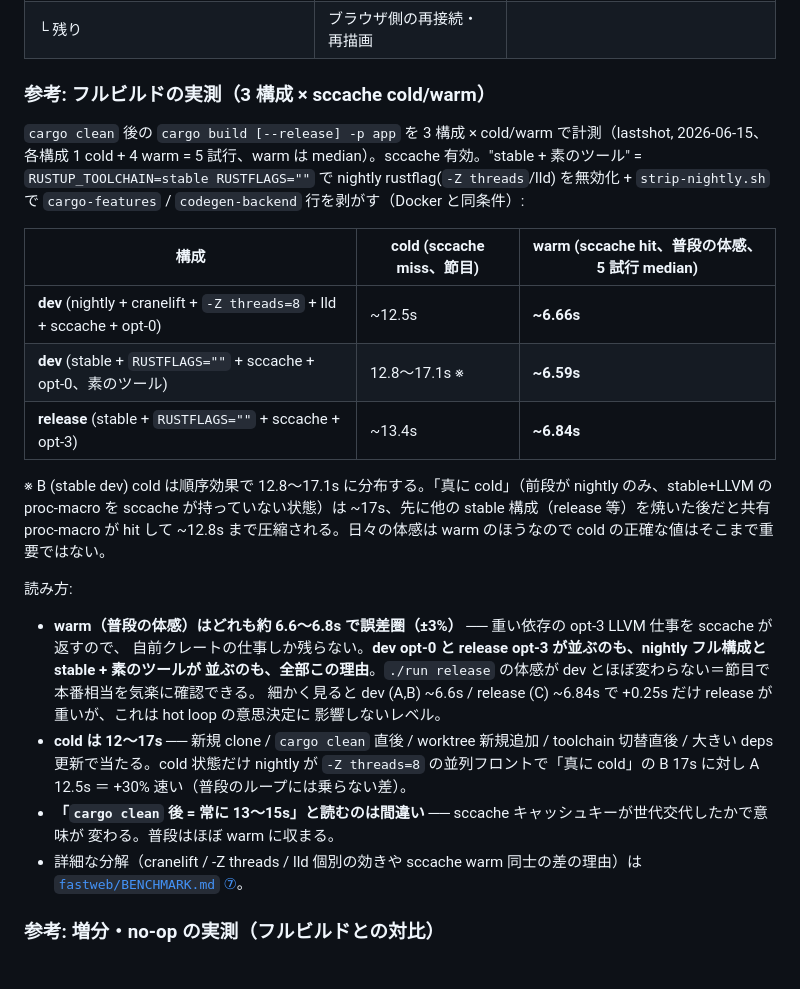
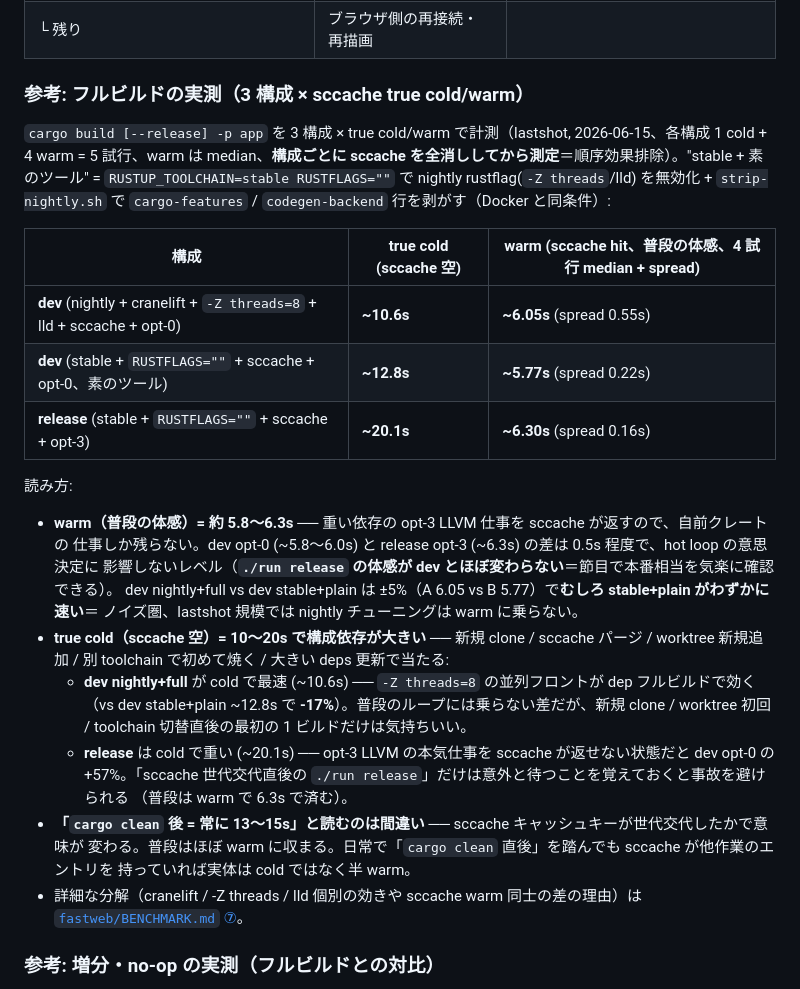
Before and after one commit to daijinload/eikodan, a Markdown page: lastshot/COLD-START.md, the part around the change. Rendered like a GitHub page.

```diff
--- a/lastshot/COLD-START.md
+++ b/lastshot/COLD-START.md
@@ -26,34 +26,36 @@
 | └ サーバ cold start（exec → `"listening"`） | ~0.285s                    | macOS 初回起動セキュリティ検証（下記）    |
 | └ 残り                                      | ブラウザ側の再接続・再描画 |                                           |
 
-### 参考: フルビルドの実測（3 構成 × sccache cold/warm）
+### 参考: フルビルドの実測（3 構成 × sccache true cold/warm）
 
-`cargo clean` 後の `cargo build [--release] -p app` を 3 構成 × cold/warm で計測（lastshot, 2026-06-15、
-各構成 1 cold + 4 warm = 5 試行、warm は median）。sccache 有効。"stable + 素のツール" =
+`cargo build [--release] -p app` を 3 構成 × true cold/warm で計測（lastshot, 2026-06-15、各構成 1 cold + 4 warm
+= 5 試行、warm は median、**構成ごとに sccache を全消ししてから測定**＝順序効果排除）。"stable + 素のツール" =
 `RUSTUP_TOOLCHAIN=stable RUSTFLAGS=""` で nightly rustflag(`-Z threads`/lld) を無効化 + `strip-nightly.sh` で
 `cargo-features` / `codegen-backend` 行を剥がす（Docker と同条件）:
 
-| 構成                                                                   | cold (sccache miss、節目)  | warm (sccache hit、普段の体感、5 試行 median) |
-| ---------------------------------------------------------------------- | -------------------------- | ------------------------------------------------ |
-| **dev** (nightly + cranelift + `-Z threads=8` + lld + sccache + opt-0) | ~12.5s                     | **~6.66s**                                       |
-| **dev** (stable + `RUSTFLAGS=""` + sccache + opt-0、素のツール)        | 12.8〜17.1s ※              | **~6.59s**                                       |
-| **release** (stable + `RUSTFLAGS=""` + sccache + opt-3)                | ~13.4s                     | **~6.84s**                                       |
-
-※ B (stable dev) cold は順序効果で 12.8〜17.1s に分布する。「真に cold」（前段が nightly のみ、stable+LLVM の
-proc-macro を sccache が持っていない状態）は ~17s、先に他の stable 構成（release 等）を焼いた後だと共有 proc-macro
-が hit して ~12.8s まで圧縮される。日々の体感は warm のほうなので cold の正確な値はそこまで重要ではない。
+| 構成                                                                   | true cold (sccache 空)  | warm (sccache hit、普段の体感、4 試行 median + spread) |
+| ---------------------------------------------------------------------- | ----------------------- | ----------------------------------------------------- |
+| **dev** (nightly + cranelift + `-Z threads=8` + lld + sccache + opt-0) | **~10.6s**              | **~6.05s** (spread 0.55s)                             |
+| **dev** (stable + `RUSTFLAGS=""` + sccache + opt-0、素のツール)        | **~12.8s**              | **~5.77s** (spread 0.22s)                             |
+| **release** (stable + `RUSTFLAGS=""` + sccache + opt-3)                | **~20.1s**              | **~6.30s** (spread 0.16s)                             |
 
 読み方:
-- **warm（普段の体感）はどれも約 6.6〜6.8s で誤差圏（±3%）** ── 重い依存の opt-3 LLVM 仕事を sccache が返すので、
-  自前クレートの仕事しか残らない。**dev opt-0 と release opt-3 が並ぶのも、nightly フル構成と stable + 素のツールが
-  並ぶのも、全部この理由**。`./run release` の体感が dev とほぼ変わらない＝節目で本番相当を気楽に確認できる。
-  細かく見ると dev (A,B) ~6.6s / release (C) ~6.84s で +0.25s だけ release が重いが、これは hot loop の意思決定に
-  影響しないレベル。
-- **cold は 12〜17s** ── 新規 clone / `cargo clean` 直後 / worktree 新規追加 / toolchain 切替直後 / 大きい
-  deps 更新で当たる。cold 状態だけ nightly が `-Z threads=8` の並列フロントで「真に cold」の B 17s に対し A 12.5s
-  ＝ +30% 速い（普段のループには乗らない差）。
+- **warm（普段の体感）= 約 5.8〜6.3s** ── 重い依存の opt-3 LLVM 仕事を sccache が返すので、自前クレートの
+  仕事しか残らない。dev opt-0 (~5.8〜6.0s) と release opt-3 (~6.3s) の差は 0.5s 程度で、hot loop の意思決定に
+  影響しないレベル（**`./run release` の体感が dev とほぼ変わらない**＝節目で本番相当を気楽に確認できる）。
+  dev nightly+full vs dev stable+plain は ±5%（A 6.05 vs B 5.77）で**むしろ stable+plain がわずかに速い**＝
+  ノイズ圏、lastshot 規模では nightly チューニングは warm に乗らない。
+- **true cold（sccache 空）= 10〜20s で構成依存が大きい** ── 新規 clone / sccache パージ / worktree 新規追加 /
+  別 toolchain で初めて焼く / 大きい deps 更新で当たる:
+  - **dev nightly+full** が cold で最速 (~10.6s) ── `-Z threads=8` の並列フロントが dep フルビルドで効く
+    （vs dev stable+plain ~12.8s で **-17%**）。普段のループには乗らない差だが、新規 clone / worktree 初回 /
+    toolchain 切替直後の最初の 1 ビルドだけは気持ちいい。
+  - **release** は cold で重い (~20.1s) ── opt-3 LLVM の本気仕事を sccache が返せない状態だと dev opt-0 の
+    +57%。「sccache 世代交代直後の `./run release`」だけは意外と待つことを覚えておくと事故を避けられる
+    （普段は warm で 6.3s で済む）。
 - **「`cargo clean` 後 = 常に 13〜15s」と読むのは間違い** ── sccache キャッシュキーが世代交代したかで意味が
-  変わる。普段はほぼ warm に収まる。
+  変わる。普段はほぼ warm に収まる。日常で「`cargo clean` 直後」を踏んでも sccache が他作業のエントリを
+  持っていれば実体は cold ではなく半 warm。
 - 詳細な分解（cranelift / -Z threads / lld 個別の効きや sccache warm 同士の差の理由）は
   [`fastweb/BENCHMARK.md` ⑦](../fastweb/BENCHMARK.md)。
 
```
Also changed, not shown: fastweb/BENCHMARK.md (+64 -53 lines), lastshot/FAST-RUST.md (+9 -8 lines).
